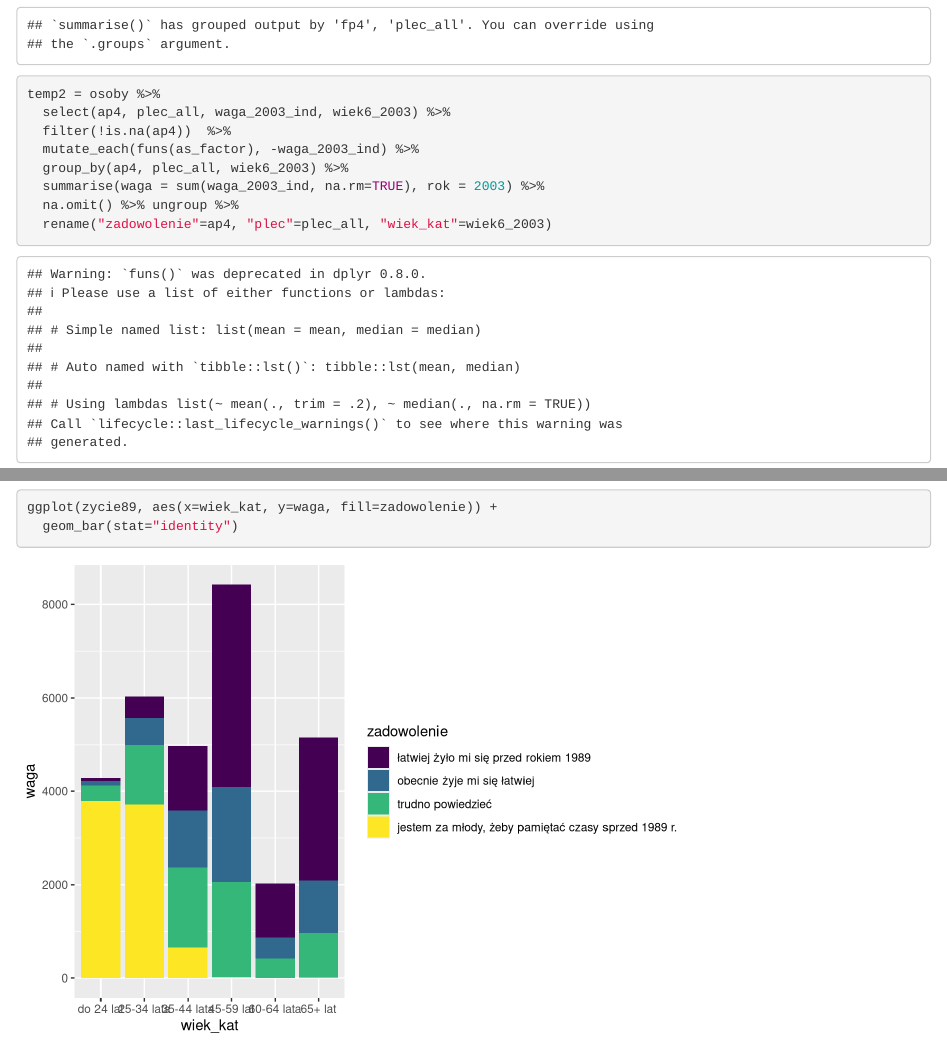
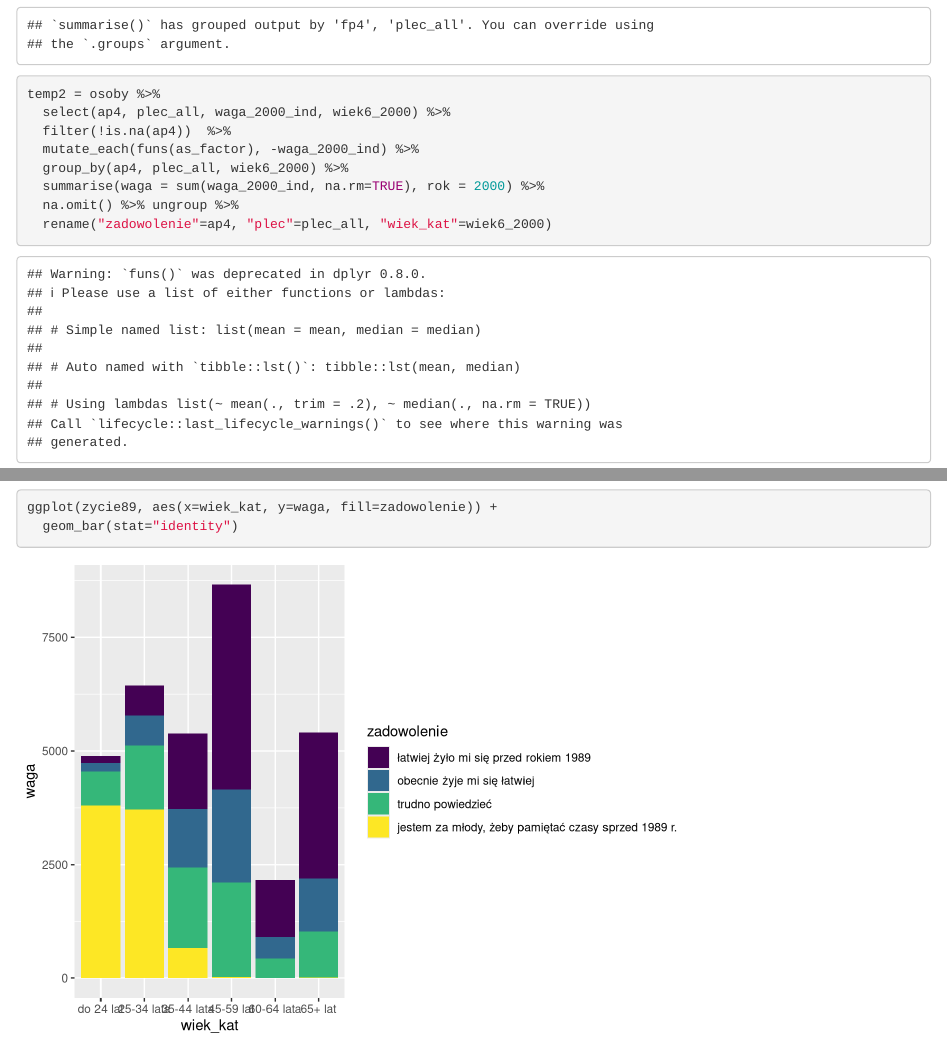
Before and after one commit to STWUR/STWUR-2017-03-01, an R Markdown document (wprowadzenie_ggplot.Rmd): the page in a window 1100 px wide, from 980 px down, and a second part further down, joined at a grey line. Rendered offline with R 4.5, knitr and Pandoc, with nearby package versions.

Commit message:
poprawienie danych wejsciowych

```diff
--- a/wprowadzenie_ggplot.Rmd
+++ b/wprowadzenie_ggplot.Rmd
@@ -44,13 +44,13 @@ temp = osoby %>%
   rename("zadowolenie"=fp4, "plec"=plec_all, "wiek_kat"=wiek6_2011)
 
 temp2 = osoby %>%
-  select(ap4, plec_all, waga_2003_ind, wiek6_2003) %>%
+  select(ap4, plec_all, waga_2000_ind, wiek6_2000) %>%
   filter(!is.na(ap4))  %>%
-  mutate_each(funs(as_factor), -waga_2003_ind) %>%
-  group_by(ap4, plec_all, wiek6_2003) %>%
-  summarise(waga = sum(waga_2003_ind, na.rm=TRUE), rok = 2003) %>%
+  mutate_each(funs(as_factor), -waga_2000_ind) %>%
+  group_by(ap4, plec_all, wiek6_2000) %>%
+  summarise(waga = sum(waga_2000_ind, na.rm=TRUE), rok = 2000) %>%
   na.omit() %>% ungroup %>%
-  rename("zadowolenie"=ap4, "plec"=plec_all, "wiek_kat"=wiek6_2003)
+  rename("zadowolenie"=ap4, "plec"=plec_all, "wiek_kat"=wiek6_2000)
 
 zycie89 = rbind(temp, temp2) %>%
   mutate(zadowolenie = factor(tolower(zadowolenie), levels = levels(temp$zadowolenie)[-1], ordered = T))
```
Also changed, not shown: osoby_wybrane_kolumny.Rdata.
